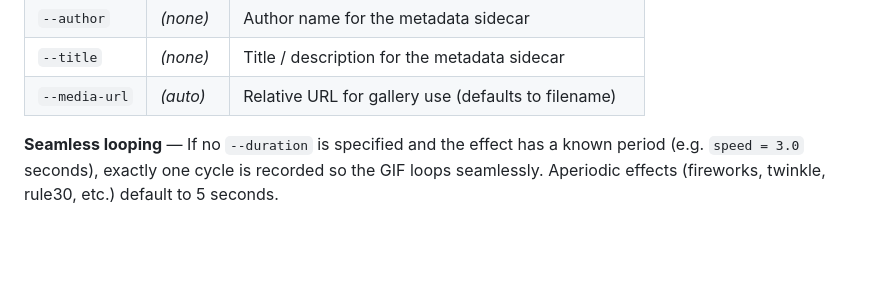
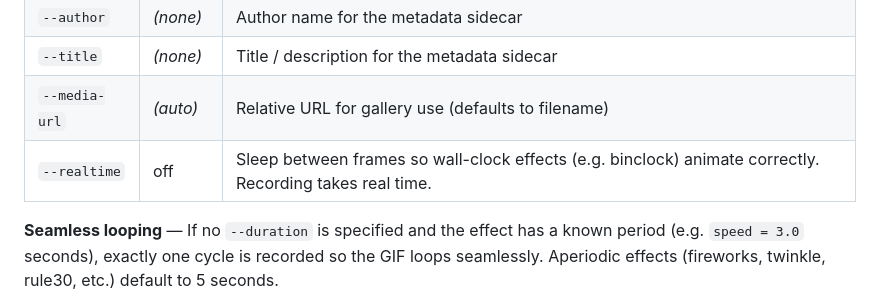
Before and after one commit to pkivolowitz/lifx, a Markdown page: MANUAL.md, the part around the change. Rendered like a GitHub page; blank space fills up the shorter version.

Commit message:
Document --realtime flag in MANUAL.md record options table

```diff
--- a/MANUAL.md
+++ b/MANUAL.md
@@ -379,6 +379,7 @@ python3 glowup.py record <effect> [--duration N] [--format gif|mp4|webm] [--outp
 | `--author`     | *(none)* | Author name for the metadata sidecar                 |
 | `--title`      | *(none)* | Title / description for the metadata sidecar         |
 | `--media-url`  | *(auto)* | Relative URL for gallery use (defaults to filename)  |
+| `--realtime`   | off      | Sleep between frames so wall-clock effects (e.g. binclock) animate correctly. Recording takes real time. |
 
 **Seamless looping** — If no `--duration` is specified and the effect has
 a known period (e.g. `speed = 3.0` seconds), exactly one cycle is recorded
```
